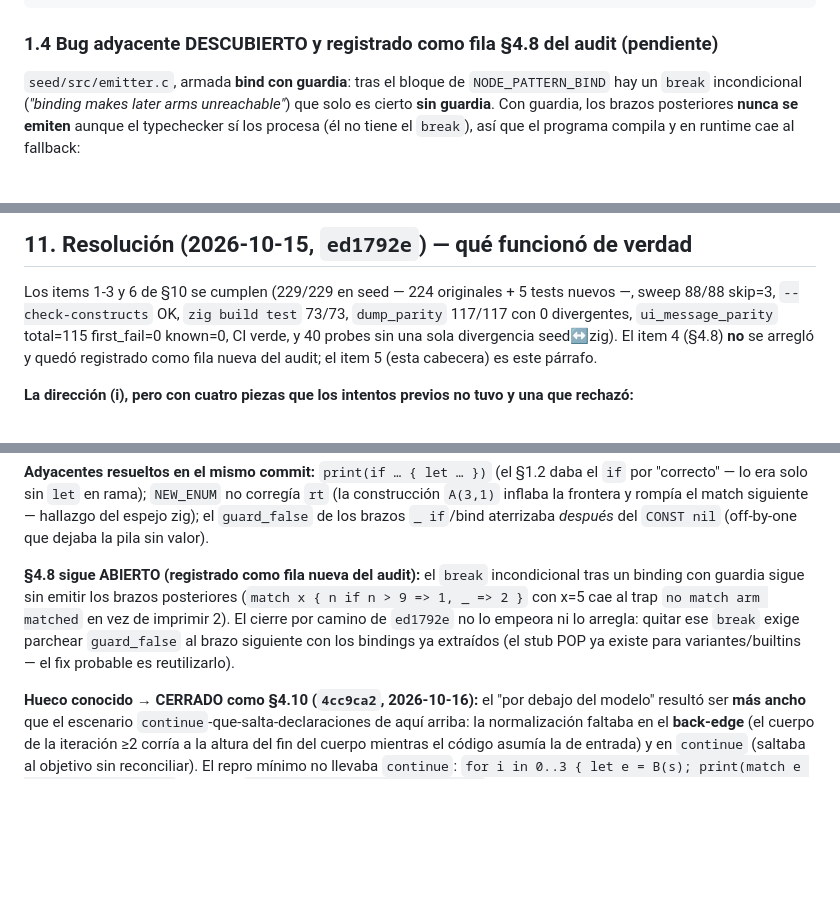
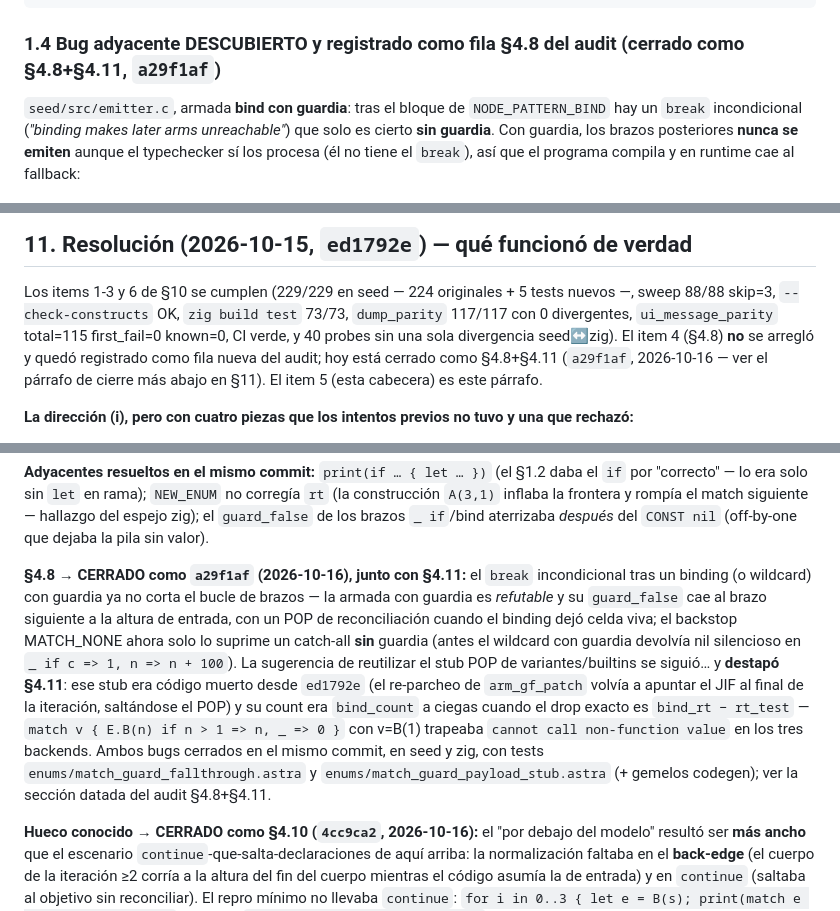
Before and after one commit to AsterrZep/Astra, a Markdown page: Documentacion/research/022_TAREA_fix_47_match_inline_frame.md, 3 parts joined by grey strips. Rendered like a GitHub page; blank space fills up the shorter version.

````diff
--- a/Documentacion/research/022_TAREA_fix_47_match_inline_frame.md
+++ b/Documentacion/research/022_TAREA_fix_47_match_inline_frame.md
@@ -96,7 +96,7 @@ sp=3 | [<fn>][5][5]           ; idx2 = 5  ← print ya no existe
 ; CALL: fn_idx = sp-1-argc apunta a 5 (un int) -> "cannot call non-function value"
 ```
 
-### 1.4 Bug adyacente DESCUBIERTO y registrado como fila §4.8 del audit (pendiente)
+### 1.4 Bug adyacente DESCUBIERTO y registrado como fila §4.8 del audit (cerrado como §4.8+§4.11, `a29f1af`)
 
 `seed/src/emitter.c`, armada **bind con guardia**: tras el bloque de
 `NODE_PATTERN_BIND` hay un `break` incondicional (*"binding makes later
@@ -463,7 +463,9 @@ Los items 1-3 y 6 de §10 se cumplen (229/229 en seed — 224 originales +
 `zig build test` 73/73, `dump_parity` 117/117 con 0 divergentes,
 `ui_message_parity` total=115 first_fail=0 known=0, CI verde, y 40
 probes sin una sola divergencia seed↔zig). El item 4 (§4.8) **no** se
-arregló y quedó registrado como fila nueva del audit; el item 5 (esta
+arregló y quedó registrado como fila nueva del audit; hoy está cerrado
+como §4.8+§4.11 (`a29f1af`, 2026-10-16 — ver el párrafo de cierre más
+abajo en §11). El item 5 (esta
 cabecera) es este párrafo.
 
 **La dirección (i), pero con cuatro piezas que los intentos previos no
@@ -513,14 +515,23 @@ frontera y rompía el match siguiente — hallazgo del espejo zig); el
 `guard_false` de los brazos `_ if`/bind aterrizaba *después* del
 `CONST nil` (off-by-one que dejaba la pila sin valor).
 
-**§4.8 sigue ABIERTO (registrado como fila nueva del audit):** el
-`break` incondicional tras un binding con guardia sigue sin emitir los
-brazos posteriores (`match x { n if n > 9 => 1, _ => 2 }` con x=5 cae al
-trap `no match arm matched` en vez de imprimir 2). El cierre por camino
-de `ed1792e` no lo empeora ni lo arregla: quitar ese `break` exige
-parchear `guard_false` al brazo siguiente con los bindings ya extraídos
-(el stub POP ya existe para variantes/builtins — el fix probable es
-reutilizarlo).
+**§4.8 → CERRADO como `a29f1af` (2026-10-16), junto con §4.11:** el
+`break` incondicional tras un binding (o wildcard) con guardia ya no
+corta el bucle de brazos — la armada con guardia es *refutable* y su
+`guard_false` cae al brazo siguiente a la altura de entrada, con un POP
+de reconciliación cuando el binding dejó celda viva; el backstop
+MATCH_NONE ahora solo lo suprime un catch-all **sin** guardia (antes el
+wildcard con guardia devolvía nil silencioso en
+`_ if c => 1, n => n + 100`). La sugerencia de reutilizar el stub POP de
+variantes/builtins se siguió… y **destapó §4.11**: ese stub era código
+muerto desde `ed1792e` (el re-parcheo de `arm_gf_patch` volvía a apuntar
+el JIF al final de la iteración, saltándose el POP) y su count era
+`bind_count` a ciegas cuando el drop exacto es `bind_rt − rt_test` —
+`match v { E.B(n) if n > 1 => n, _ => 0 }` con v=B(1) trapeaba
+`cannot call non-function value` en los tres backends. Ambos bugs cerrados
+en el mismo commit, en seed y zig, con tests
+`enums/match_guard_fallthrough.astra` y `enums/match_guard_payload_stub.astra`
+(+ gemelos codegen); ver la sección datada del audit §4.8+§4.11.
 
 **Hueco conocido → CERRADO como §4.10 (`4cc9ca2`, 2026-10-16):** el
 "por debajo del modelo" resultó ser **más ancho** que el escenario
````
Also changed, not shown: Documentacion/PRE_LLVM_AUDIT.md (+52 -4 lines).
